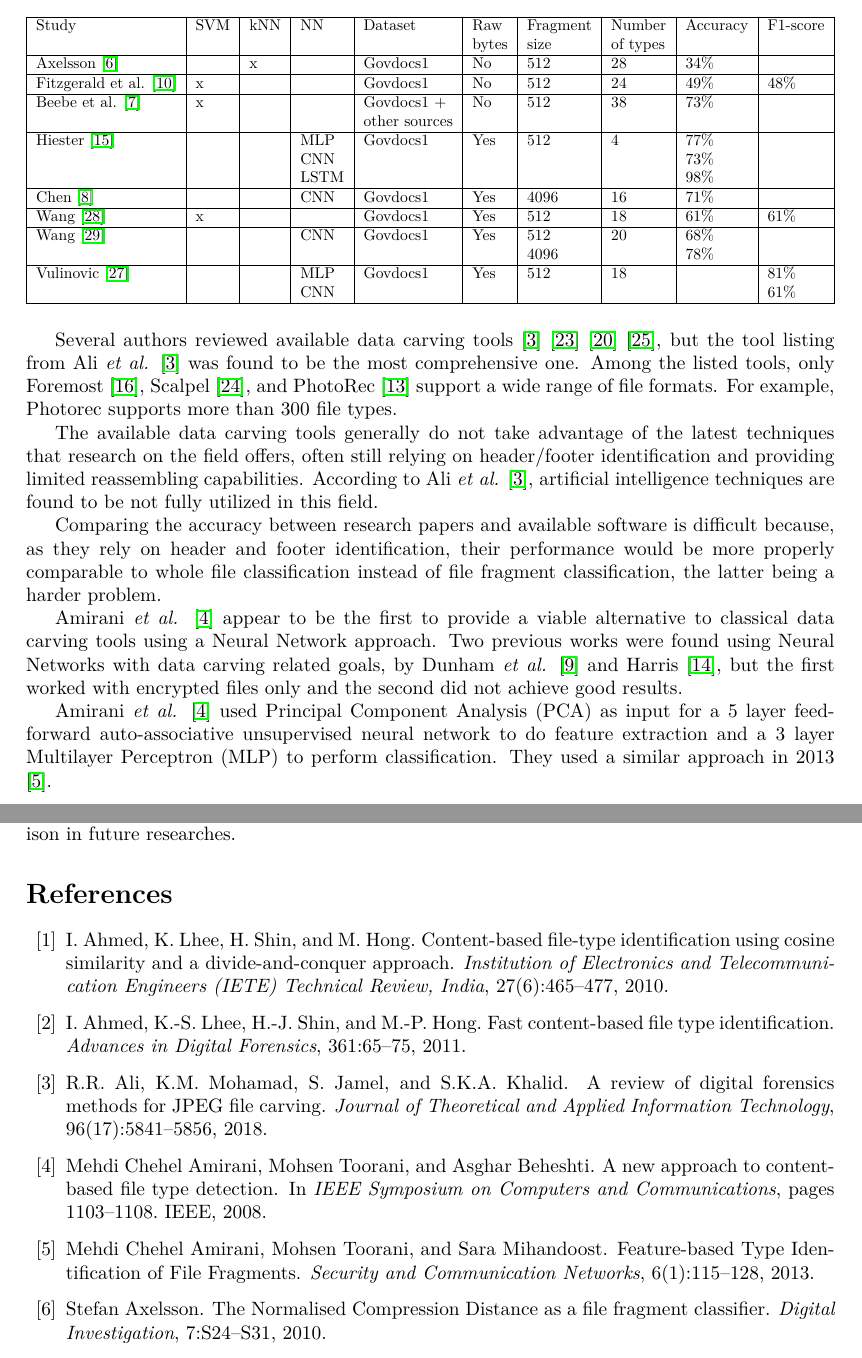
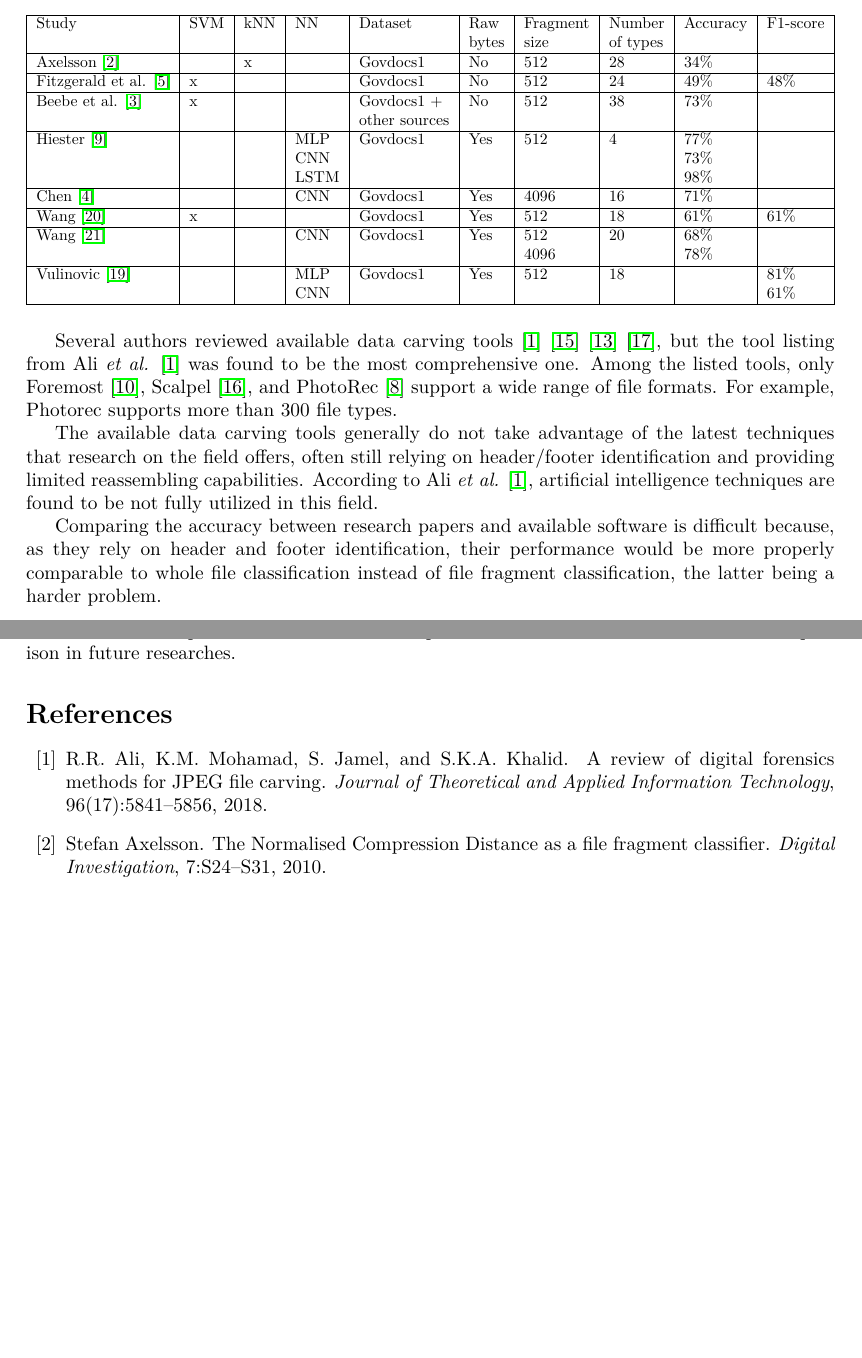
Before and after one commit to atilaromero/atila-paper1-models, a LaTeX paper (article.tex, which reads content/2.4-nn.tex): two parts of pages 4 and 9 of 11 before the commit and two parts of pages 4 and 9 of 10 after it, joined at a grey line, cut so that both start at the same text, the shorter picture padded with empty space. Compiled offline with pdfLaTeX.

Commit message:
Updates from Overleaf

```diff
--- a/content/2.4-nn.tex
+++ /dev/null
@@ -1,9 +0,0 @@
-
-%from pep 2.1, paragrafos 12, 13
-Amirani \textit{et al.}  \cite{amirani_new_2008} appear to be the first
-to provide a viable alternative to classical data carving tools using a Neural Network approach. Two previous works were found using Neural Networks with data carving related goals, by Dunham \textit{et al.} \cite{dunham_classifying_2005} and Harris \cite{harris_using_2007}, but the first worked with encrypted files only and the second did not achieve good results.
-
-%from pep 2.1, paragrafos 14
-Amirani \textit{et al.}  \cite{amirani_new_2008} used Principal Component Analysis (PCA) as input for a 5 layer feed-forward auto-associative unsupervised neural network to do feature extraction and a 3 layer Multilayer Perceptron (MLP) to perform classification. They used a similar approach in 2013 \cite{amirani_feature-based_2013}.
-\sigla{PCA}{Principal Component Analysis}
-\sigla{MLP}{Multilayer Perceptron}
```
Also changed, not shown: content/0-sections.tex (+1 -1 lines), content/2.4-nn.tex (13 more changed lines).
